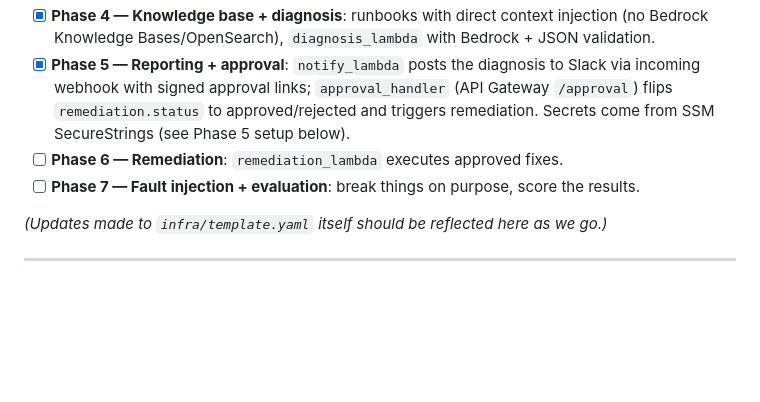
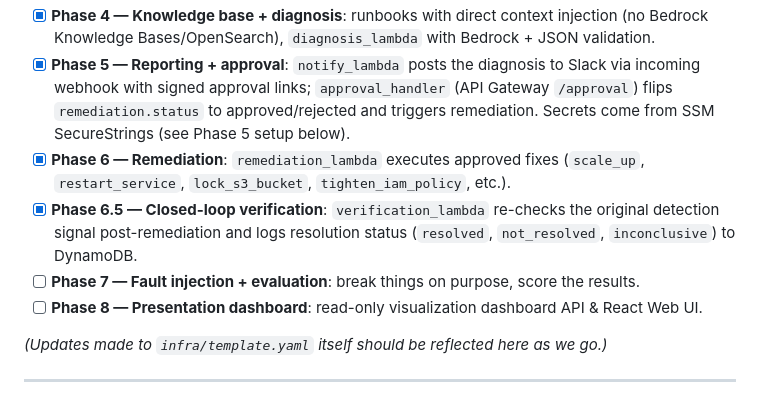
Before and after one commit to sarthakbhagia/LLM-Assisted-Cloud-Incident-Response-AWS-SBG, a Markdown page: README.md, the part around one of its changes. GitHub-like rendering; blank space fills up the shorter version.

```diff
--- a/README.md
+++ b/README.md
@@ -141,8 +159,10 @@ moving on.
 - [x] **Phase 3 — Data collection**: `collector_lambda` writes evidence to S3 + DynamoDB.
 - [x] **Phase 4 — Knowledge base + diagnosis**: runbooks with direct context injection (no Bedrock Knowledge Bases/OpenSearch), `diagnosis_lambda` with Bedrock + JSON validation.
 - [x] **Phase 5 — Reporting + approval**: `notify_lambda` posts the diagnosis to Slack via incoming webhook with signed approval links; `approval_handler` (API Gateway `/approval`) flips `remediation.status` to approved/rejected and triggers remediation. Secrets come from SSM SecureStrings (see Phase 5 setup below).
-- [ ] **Phase 6 — Remediation**: `remediation_lambda` executes approved fixes.
+- [x] **Phase 6 — Remediation**: `remediation_lambda` executes approved fixes (`scale_up`, `restart_service`, `lock_s3_bucket`, `tighten_iam_policy`, etc.).
+- [x] **Phase 6.5 — Closed-loop verification**: `verification_lambda` re-checks the original detection signal post-remediation and logs resolution status (`resolved`, `not_resolved`, `inconclusive`) to DynamoDB.
 - [ ] **Phase 7 — Fault injection + evaluation**: break things on purpose, score the results.
+- [ ] **Phase 8 — Presentation dashboard**: read-only visualization dashboard API & React Web UI.
 
 *(Updates made to `infra/template.yaml` itself should be reflected here as we go.)*
 
```
Also changed, not shown: other parts of README.md (+53 -31 lines).
